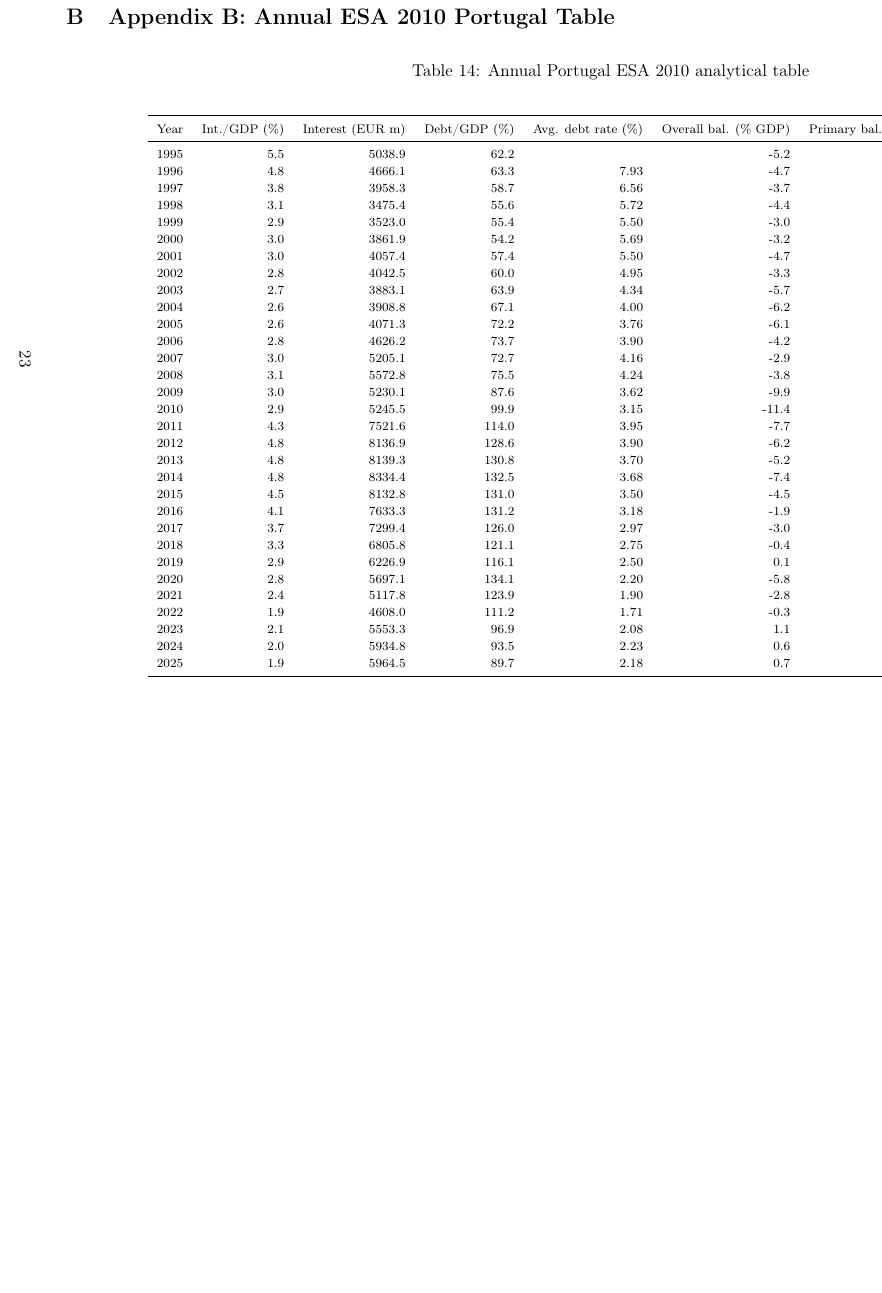
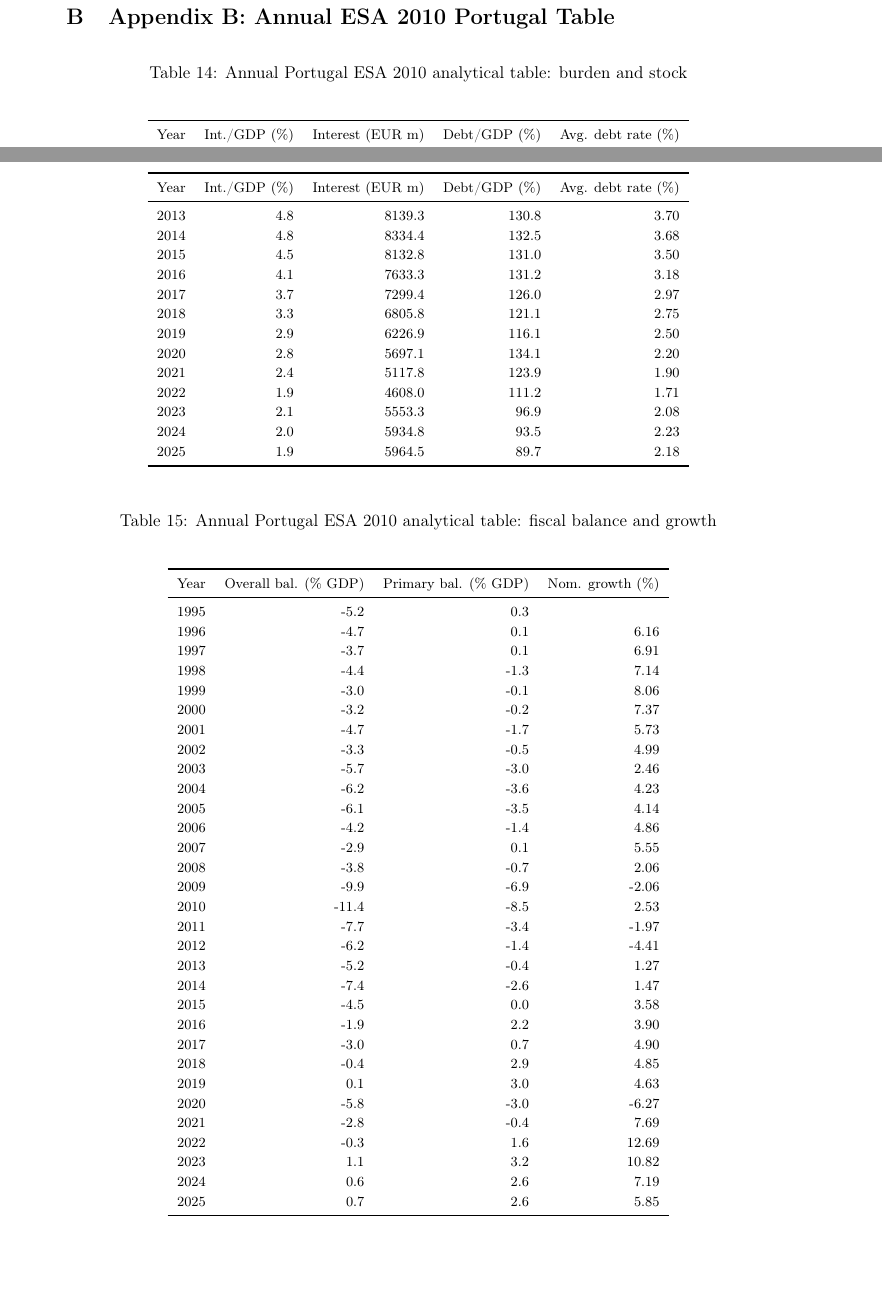
Before and after one commit to DiogoRibeiro7/portugal-public-debt-interest, a LaTeX paper (paper/portugal_public_debt_interest_report.tex, which reads reports/tables/annual_portugal_table.tex): part of page 23 of 27 before the commit and two parts of pages 22 and 23 of 26 after it, the two joined at a grey line, cut so that both start at the same text, the shorter picture padded with empty space. Compiled offline with pdfLaTeX.

Commit message:
Address second-round referee layout fixes

```diff
--- a/paper/portugal_public_debt_interest_report.tex
+++ b/paper/portugal_public_debt_interest_report.tex
@@ -18,7 +18,6 @@
 \usepackage{setspace}
 \usepackage{enumitem}
 \usepackage{threeparttable}
-\usepackage{pdflscape}
 
 \newcolumntype{L}[1]{>{\raggedright\arraybackslash}p{#1}}
 
@@ -27,7 +26,7 @@
   linkcolor=blue,
   urlcolor=blue,
   citecolor=blue,
-  pdftitle={Portugal's Public-Debt Interest Burden: A Reproducible ESA 2010 Assessment},
+  pdftitle={Portugal's Public-Debt Interest Burden: A Reproducible ESA 2010 Assessment, 1995--2025},
   pdfauthor={Diogo Ribeiro}
 }
 
@@ -1013,5 +1011,4 @@ Eurostat flags Portugal's 2025 comparison observations as provisional.
 \section{Appendix B: Annual ESA 2010 Portugal Table}
 
 \input{../reports/tables/annual_portugal_table.tex}
-\end{landscape}
 
--- a/reports/tables/annual_portugal_table.tex
+++ b/reports/tables/annual_portugal_table.tex
@@ -1,43 +1,12 @@
-\scriptsize
-\begin{longtable}{rrrrrrrr}
-\caption{Annual Portugal ESA 2010 analytical table}\\
+\footnotesize
+\begin{longtable}{rrrrr}
+\caption{Annual Portugal ESA 2010 analytical table: burden and stock}\\
 \label{tab:annual-all}\\
 \toprule
-Year & Int./GDP (\%) & Interest (EUR m) & Debt/GDP (\%) & Avg. debt rate (\%) & Overall bal. (\% GDP) & Primary bal. (\% GDP) & Nom. growth (\%) \\
+Year & Int./GDP (\%) & Interest (EUR m) & Debt/GDP (\%) & Avg. debt rate (\%) \\
 \midrule
 \endfirsthead
 \toprule
-Year & Int./GDP (\%) & Interest (EUR m) & Debt/GDP (\%) & Avg. debt rate (\%) & Overall bal. (\% GDP) & Primary bal. (\% GDP) & Nom. growth (\%) \\
+Year & Int./GDP (\%) & Interest (EUR m) & Debt/GDP (\%) & Avg. debt rate (\%) \\
 \midrule
 \endhead
-1995 & 5.5 & 5038.9 & 62.2 &  & -5.2 & 0.3 &  \\
-1996 & 4.8 & 4666.1 & 63.3 & 7.93 & -4.7 & 0.1 & 6.16 \\
-1997 & 3.8 & 3958.3 & 58.7 & 6.56 & -3.7 & 0.1 & 6.91 \\
-1998 & 3.1 & 3475.4 & 55.6 & 5.72 & -4.4 & -1.3 & 7.14 \\
-1999 & 2.9 & 3523.0 & 55.4 & 5.50 & -3.0 & -0.1 & 8.06 \\
-2000 & 3.0 & 3861.9 & 54.2 & 5.69 & -3.2 & -0.2 & 7.37 \\
-2001 & 3.0 & 4057.4 & 57.4 & 5.50 & -4.7 & -1.7 & 5.73 \\
-2002 & 2.8 & 4042.5 & 60.0 & 4.95 & -3.3 & -0.5 & 4.99 \\
-2003 & 2.7 & 3883.1 & 63.9 & 4.34 & -5.7 & -3.0 & 2.46 \\
-2004 & 2.6 & 3908.8 & 67.1 & 4.00 & -6.2 & -3.6 & 4.23 \\
-2005 & 2.6 & 4071.3 & 72.2 & 3.76 & -6.1 & -3.5 & 4.14 \\
-2006 & 2.8 & 4626.2 & 73.7 & 3.90 & -4.2 & -1.4 & 4.86 \\
-2007 & 3.0 & 5205.1 & 72.7 & 4.16 & -2.9 & 0.1 & 5.55 \\
-2008 & 3.1 & 5572.8 & 75.5 & 4.24 & -3.8 & -0.7 & 2.06 \\
-2009 & 3.0 & 5230.1 & 87.6 & 3.62 & -9.9 & -6.9 & -2.06 \\
-2010 & 2.9 & 5245.5 & 99.9 & 3.15 & -11.4 & -8.5 & 2.53 \\
-2011 & 4.3 & 7521.6 & 114.0 & 3.95 & -7.7 & -3.4 & -1.97 \\
-2012 & 4.8 & 8136.9 & 128.6 & 3.90 & -6.2 & -1.4 & -4.41 \\
-2013 & 4.8 & 8139.3 & 130.8 & 3.70 & -5.2 & -0.4 & 1.27 \\
-2014 & 4.8 & 8334.4 & 132.5 & 3.68 & -7.4 & -2.6 & 1.47 \\
-2015 & 4.5 & 8132.8 & 131.0 & 3.50 & -4.5 & 0.0 & 3.58 \\
-2016 & 4.1 & 7633.3 & 131.2 & 3.18 & -1.9 & 2.2 & 3.90 \\
-2017 & 3.7 & 7299.4 & 126.0 & 2.97 & -3.0 & 0.7 & 4.90 \\
-2018 & 3.3 & 6805.8 & 121.1 & 2.75 & -0.4 & 2.9 & 4.85 \\
-2019 & 2.9 & 6226.9 & 116.1 & 2.50 & 0.1 & 3.0 & 4.63 \\
-2020 & 2.8 & 5697.1 & 134.1 & 2.20 & -5.8 & -3.0 & -6.27 \\
-2021 & 2.4 & 5117.8 & 123.9 & 1.90 & -2.8 & -0.4 & 7.69 \\
-2022 & 1.9 & 4608.0 & 111.2 & 1.71 & -0.3 & 1.6 & 12.69 \\
-2023 & 2.1 & 5553.3 & 96.9 & 2.08 & 1.1 & 3.2 & 10.82 \\
-2024 & 2.0 & 5934.8 & 93.5 & 2.23 & 0.6 & 2.6 & 7.19 \\
-2025 & 1.9 & 5964.5 & 89.7 & 2.18 & 0.7 & 2.6 & 5.85 \\
@@ -44,3 +31,63 @@ Year & Int./GDP (\%) & Interest (EUR m) & Debt/GDP (\%) & Avg. debt rate (\%) &
+2013 & 4.8 & 8139.3 & 130.8 & 3.70 \\
+2014 & 4.8 & 8334.4 & 132.5 & 3.68 \\
+2015 & 4.5 & 8132.8 & 131.0 & 3.50 \\
+2016 & 4.1 & 7633.3 & 131.2 & 3.18 \\
+2017 & 3.7 & 7299.4 & 126.0 & 2.97 \\
+2018 & 3.3 & 6805.8 & 121.1 & 2.75 \\
+2019 & 2.9 & 6226.9 & 116.1 & 2.50 \\
+2020 & 2.8 & 5697.1 & 134.1 & 2.20 \\
+2021 & 2.4 & 5117.8 & 123.9 & 1.90 \\
+2022 & 1.9 & 4608.0 & 111.2 & 1.71 \\
+2023 & 2.1 & 5553.3 & 96.9 & 2.08 \\
+2024 & 2.0 & 5934.8 & 93.5 & 2.23 \\
+2025 & 1.9 & 5964.5 & 89.7 & 2.18 \\
 \bottomrule
 \end{longtable}
 \normalsize
+\medskip
+\footnotesize
+\begin{longtable}{rrrr}
+\caption{Annual Portugal ESA 2010 analytical table: fiscal balance and growth}\\
+\label{tab:annual-fiscal-growth}\\
+\toprule
+Year & Overall bal. (\% GDP) & Primary bal. (\% GDP) & Nom. growth (\%) \\
+\midrule
+\endfirsthead
+\toprule
+Year & Overall bal. (\% GDP) & Primary bal. (\% GDP) & Nom. growth (\%) \\
+\midrule
+\endhead
+1995 & -5.2 & 0.3 &  \\
+1996 & -4.7 & 0.1 & 6.16 \\
+1997 & -3.7 & 0.1 & 6.91 \\
+1998 & -4.4 & -1.3 & 7.14 \\
+1999 & -3.0 & -0.1 & 8.06 \\
+2000 & -3.2 & -0.2 & 7.37 \\
+2001 & -4.7 & -1.7 & 5.73 \\
+2002 & -3.3 & -0.5 & 4.99 \\
+2003 & -5.7 & -3.0 & 2.46 \\
+2004 & -6.2 & -3.6 & 4.23 \\
+2005 & -6.1 & -3.5 & 4.14 \\
+2006 & -4.2 & -1.4 & 4.86 \\
+2007 & -2.9 & 0.1 & 5.55 \\
+2008 & -3.8 & -0.7 & 2.06 \\
+2009 & -9.9 & -6.9 & -2.06 \\
+2010 & -11.4 & -8.5 & 2.53 \\
+2011 & -7.7 & -3.4 & -1.97 \\
+2012 & -6.2 & -1.4 & -4.41 \\
+2013 & -5.2 & -0.4 & 1.27 \\
+2014 & -7.4 & -2.6 & 1.47 \\
+2015 & -4.5 & 0.0 & 3.58 \\
+2016 & -1.9 & 2.2 & 3.90 \\
+2017 & -3.0 & 0.7 & 4.90 \\
+2018 & -0.4 & 2.9 & 4.85 \\
+2019 & 0.1 & 3.0 & 4.63 \\
+2020 & -5.8 & -3.0 & -6.27 \\
+2021 & -2.8 & -0.4 & 7.69 \\
+2022 & -0.3 & 1.6 & 12.69 \\
+2023 & 1.1 & 3.2 & 10.82 \\
+2024 & 0.6 & 2.6 & 7.19 \\
+2025 & 0.7 & 2.6 & 5.85 \\
+\bottomrule
+\end{longtable}
+\normalsize
```
Also changed, not shown: paper/portugal_public_debt_interest_report.pdf, paper/portugal_public_debt_interest_report.tex (5 more changed lines), reports/tables/annual_portugal_table.tex (18 more changed lines), 5 other files.
